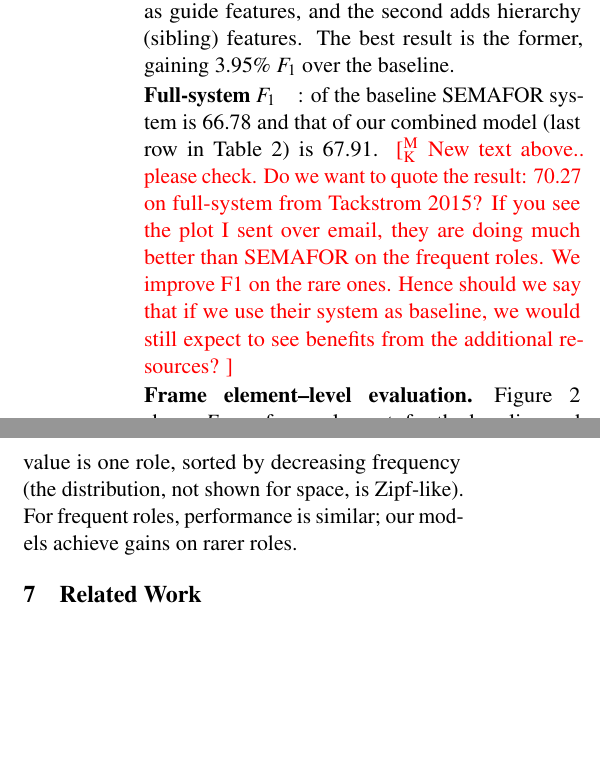
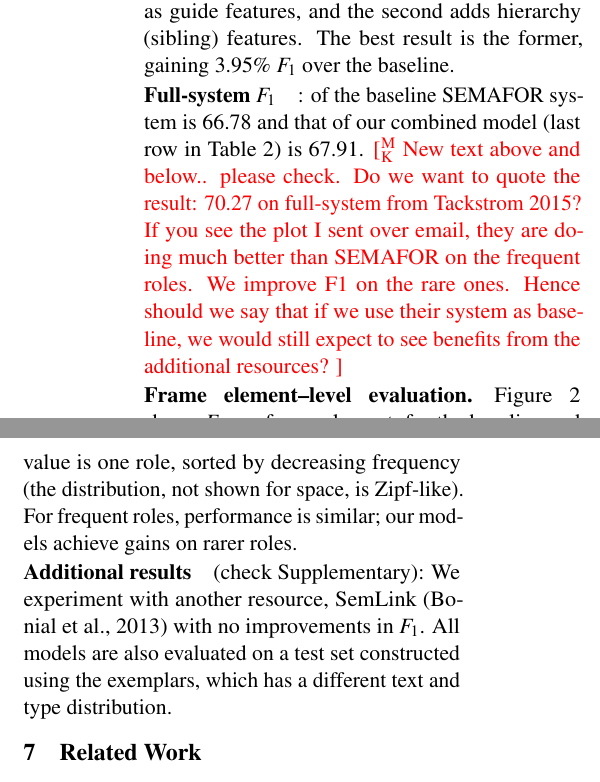
Before and after one commit to meghana-kshirsagar/acl2015, a LaTeX paper (argid_short.tex): two parts of the columns of page 5 of 6, joined at a grey line, cut so that both start at the same text, the shorter picture padded with empty space. Compiled offline with pdfLaTeX.

Commit message:
comments and changes

```diff
--- a/argid_short.tex
+++ b/argid_short.tex
@@ -1220,12 +1220,11 @@ first uses PropBank as guide features, and the second adds hierarchy (sibling) f
 The best result is the former, gaining 3.95\% $F_1$ over the baseline.
 \paragraph{Full-system $F_1$}: of the baseline SEMAFOR system is
 66.78 and that of our combined model (last row in Table \ref{tbl:results}) is 67.91.
-\mk{New text above.. please check. Do we want to quote the result: 70.27 on full-system
+\mk{New text above and below.. please check. Do we want to quote the result: 70.27 on full-system
 from Tackstrom 2015? If you see the plot I sent over email, they
 are doing much better than SEMAFOR on the frequent roles. We improve F1 on the rare ones.
 Hence should we say that if we use their system as baseline, we would still
 expect to see benefits from the additional resources? }
-
 
 
 % Here, both models use the optimal training data configuration: (FT+exemplars) but differ in the feature augmentation used.
@@ -1238,6 +1237,11 @@ baseline and the two best models from Table \ref{tbl:results}.  Each
 $x$-axis value is one role, sorted by decreasing frequency (the
 distribution, not shown for space, is Zipf-like).  For frequent roles,
 performance is similar; our models achieve gains on rarer roles.
+
+\paragraph{Additional results} (check Supplementary): We experiment with another resource,
+SemLink \citep{bonial-13} with no improvements in $F_1$. All models are also evaluated
+on a test set constructed using the exemplars, which has a different text and type distribution.
+
 
 \finalversion{\nss{impact of automatic frames?}}
 %\subsection{Frame element--level evaluation}
```
Also changed, not shown: argid_short.tex (2 more changed lines).
